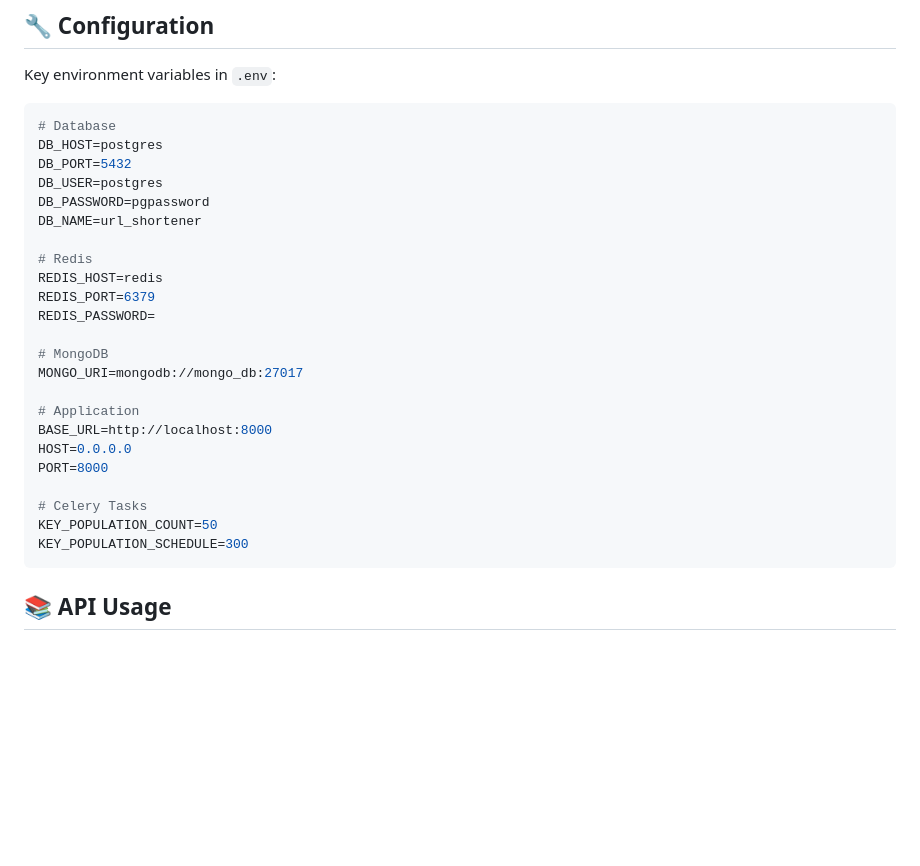
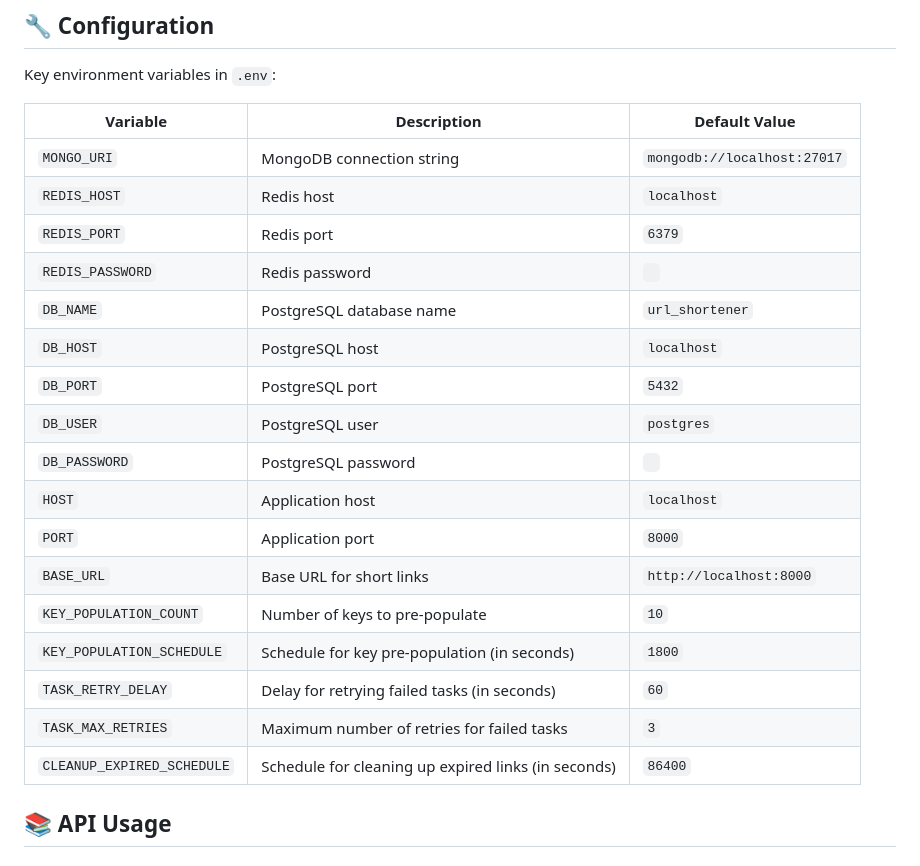
Before and after one commit to kaziiriad/url-shortener-scalable, a Markdown page: README.md, the part around the change. Drawn GitHub-style; blank space fills up the shorter version.

Commit message:
docs: add environment variables to README

````diff
--- a/README.md
+++ b/README.md
@@ -105,31 +105,26 @@ graph TD
 
 Key environment variables in `.env`:
 
-```env
-# Database
-DB_HOST=postgres
-DB_PORT=5432
-DB_USER=postgres
-DB_PASSWORD=pgpassword
-DB_NAME=url_shortener
+| Variable | Description | Default Value |
+|---|---|---|
+| `MONGO_URI` | MongoDB connection string | `mongodb://localhost:27017` |
+| `REDIS_HOST` | Redis host | `localhost` |
+| `REDIS_PORT` | Redis port | `6379` |
+| `REDIS_PASSWORD` | Redis password | ` ` |
+| `DB_NAME` | PostgreSQL database name | `url_shortener` |
+| `DB_HOST` | PostgreSQL host | `localhost` |
+| `DB_PORT` | PostgreSQL port | `5432` |
+| `DB_USER` | PostgreSQL user | `postgres` |
+| `DB_PASSWORD` | PostgreSQL password | ` ` |
+| `HOST` | Application host | `localhost` |
+| `PORT` | Application port | `8000` |
+| `BASE_URL` | Base URL for short links | `http://localhost:8000` |
+| `KEY_POPULATION_COUNT` | Number of keys to pre-populate | `10` |
+| `KEY_POPULATION_SCHEDULE` | Schedule for key pre-population (in seconds) | `1800` |
+| `TASK_RETRY_DELAY` | Delay for retrying failed tasks (in seconds) | `60` |
+| `TASK_MAX_RETRIES` | Maximum number of retries for failed tasks | `3` |
+| `CLEANUP_EXPIRED_SCHEDULE` | Schedule for cleaning up expired links (in seconds) | `86400` |
 
-# Redis
-REDIS_HOST=redis
-REDIS_PORT=6379
-REDIS_PASSWORD=
-
-# MongoDB
-MONGO_URI=mongodb://mongo_db:27017
-
-# Application
-BASE_URL=http://localhost:8000
-HOST=0.0.0.0
-PORT=8000
-
-# Celery Tasks
-KEY_POPULATION_COUNT=50
-KEY_POPULATION_SCHEDULE=300
-```
 
 ## 📚 API Usage
 
````
